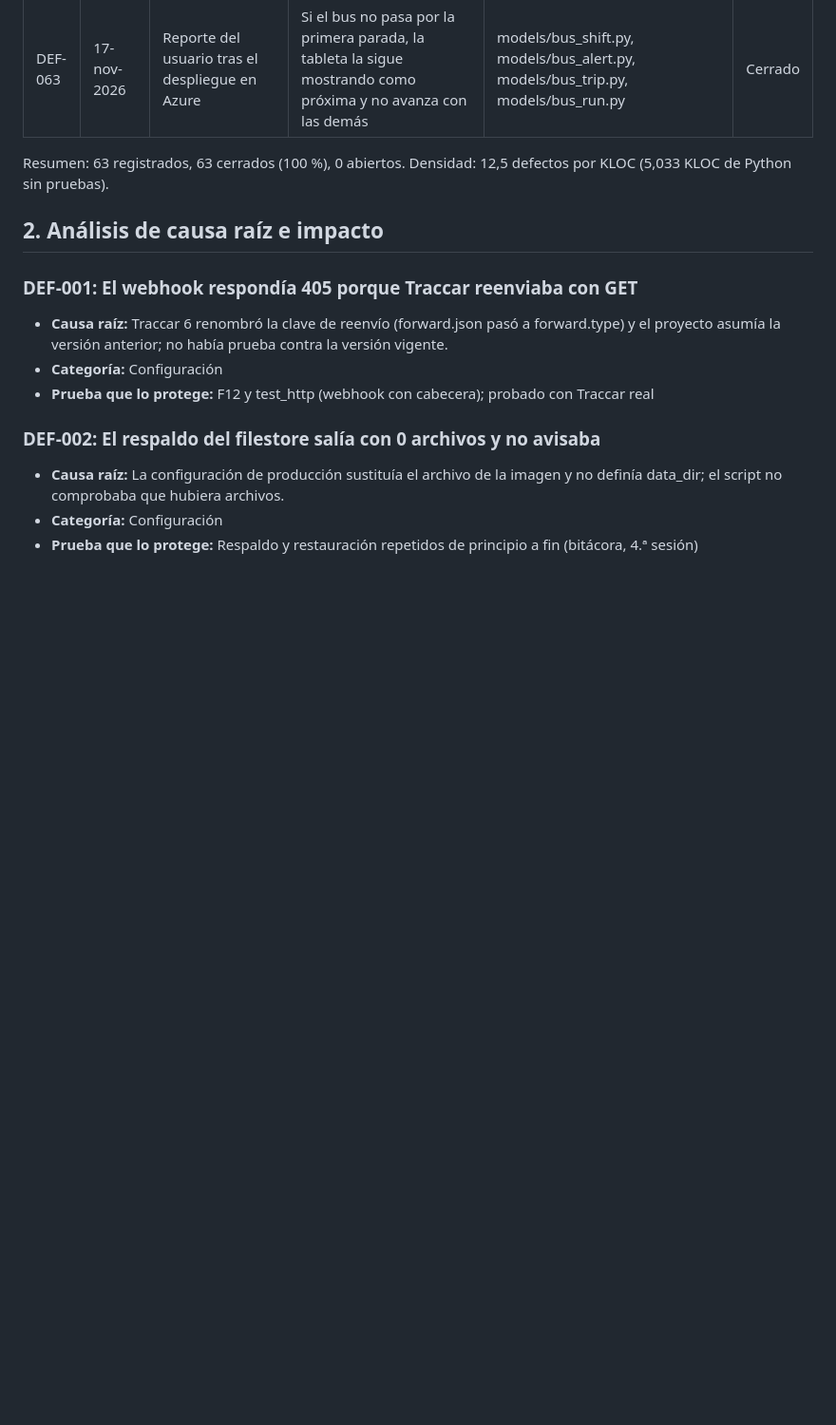
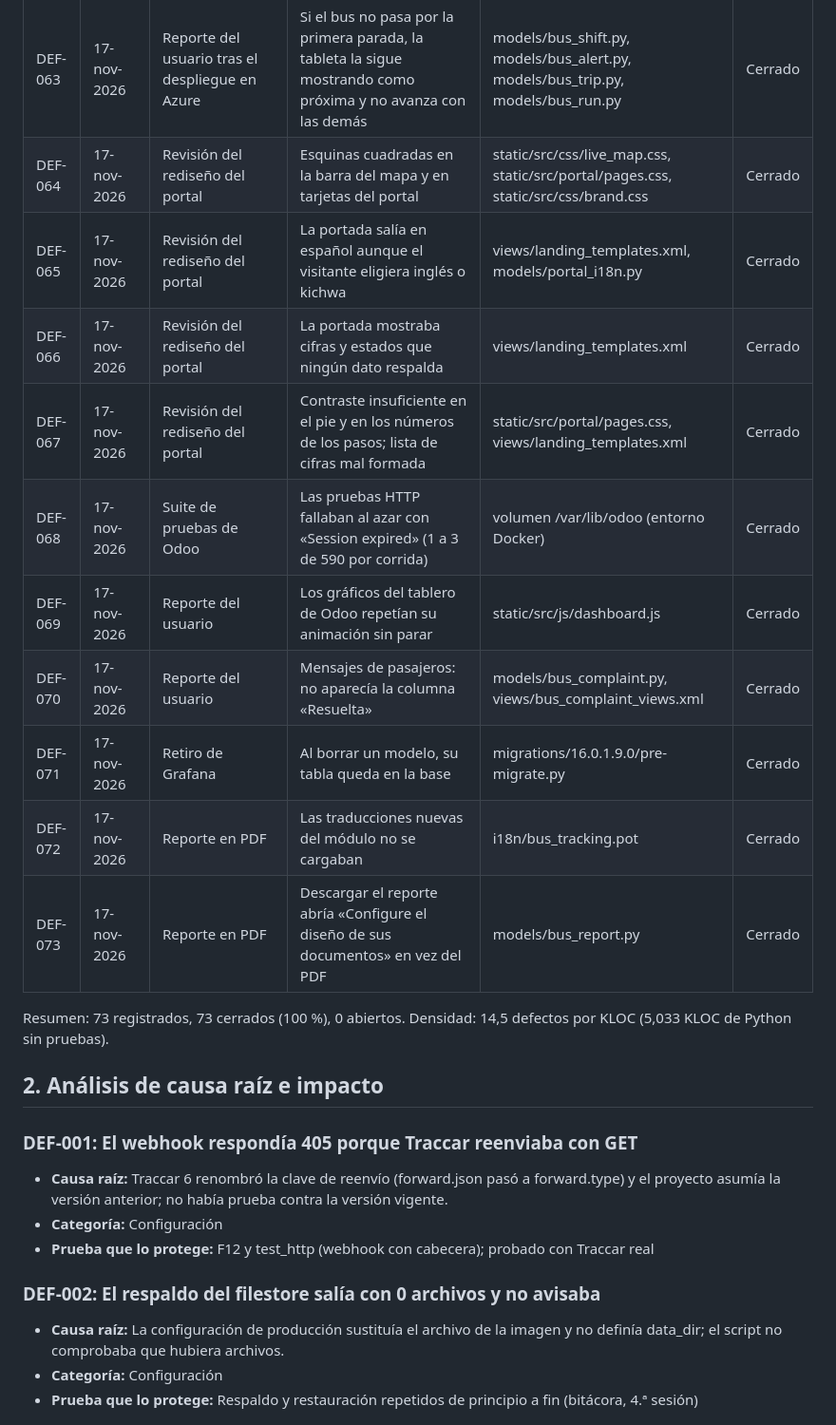
Before and after one commit to kiramman-mp3/sistema-rastreo-buses, a Markdown page: docs/calidad/05-registro-de-defectos.md, the part around one of its changes. Shown at 95% size. GitHub-like rendering; blank space fills up the shorter version.

```diff
--- a/docs/calidad/05-registro-de-defectos.md
+++ b/docs/calidad/05-registro-de-defectos.md
@@ -71,8 +71,18 @@ Cada defecto se registra con tres campos separados: fallo observado, defecto loc
 | DEF-061 | 17-nov-2026 | Segunda auditoría integral (Y1) | Al cambiar de servidor, la tableta envía el token del servidor anterior al nuevo | apps/conductor-tablet/src/state/session.ts, app/scan.tsx | Cerrado |
 | DEF-062 | 17-nov-2026 | Segunda auditoría integral (Y3) | La dirección del GPS acepta http y el identificador del bus viajaría sin cifrar | models/res_config_settings.py, apps/conductor-tablet/src/gps/osmand.ts | Cerrado |
 | DEF-063 | 17-nov-2026 | Reporte del usuario tras el despliegue en Azure | Si el bus no pasa por la primera parada, la tableta la sigue mostrando como próxima y no avanza con las demás | models/bus_shift.py, models/bus_alert.py, models/bus_trip.py, models/bus_run.py | Cerrado |
+| DEF-064 | 17-nov-2026 | Revisión del rediseño del portal | Esquinas cuadradas en la barra del mapa y en tarjetas del portal | static/src/css/live_map.css, static/src/portal/pages.css, static/src/css/brand.css | Cerrado |
+| DEF-065 | 17-nov-2026 | Revisión del rediseño del portal | La portada salía en español aunque el visitante eligiera inglés o kichwa | views/landing_templates.xml, models/portal_i18n.py | Cerrado |
+| DEF-066 | 17-nov-2026 | Revisión del rediseño del portal | La portada mostraba cifras y estados que ningún dato respalda | views/landing_templates.xml | Cerrado |
+| DEF-067 | 17-nov-2026 | Revisión del rediseño del portal | Contraste insuficiente en el pie y en los números de los pasos; lista de cifras mal formada | static/src/portal/pages.css, views/landing_templates.xml | Cerrado |
+| DEF-068 | 17-nov-2026 | Suite de pruebas de Odoo | Las pruebas HTTP fallaban al azar con «Session expired» (1 a 3 de 590 por corrida) | volumen /var/lib/odoo (entorno Docker) | Cerrado |
+| DEF-069 | 17-nov-2026 | Reporte del usuario | Los gráficos del tablero de Odoo repetían su animación sin parar | static/src/js/dashboard.js | Cerrado |
+| DEF-070 | 17-nov-2026 | Reporte del usuario | Mensajes de pasajeros: no aparecía la columna «Resuelta» | models/bus_complaint.py, views/bus_complaint_views.xml | Cerrado |
+| DEF-071 | 17-nov-2026 | Retiro de Grafana | Al borrar un modelo, su tabla queda en la base | migrations/16.0.1.9.0/pre-migrate.py | Cerrado |
+| DEF-072 | 17-nov-2026 | Reporte en PDF | Las traducciones nuevas del módulo no se cargaban | i18n/bus_tracking.pot | Cerrado |
+| DEF-073 | 17-nov-2026 | Reporte en PDF | Descargar el reporte abría «Configure el diseño de sus documentos» en vez del PDF | models/bus_report.py | Cerrado |
 
-Resumen: 63 registrados, 63 cerrados (100 %), 0 abiertos. Densidad: 12,5 defectos por KLOC (5,033 KLOC de Python sin pruebas).
+Resumen: 73 registrados, 73 cerrados (100 %), 0 abiertos. Densidad: 14,5 defectos por KLOC (5,033 KLOC de Python sin pruebas).
 
 ## 2. Análisis de causa raíz e impacto
 
```
Also changed, not shown: other parts of docs/calidad/05-registro-de-defectos.md (+60 -0 lines), docs/calidad/03-plan-y-casos-de-prueba.md (+3 -3 lines), docs/calidad/07-pareto.md (+14 -7 lines), docs/calidad/figuras/pareto_defectos.png, 2 other files.
